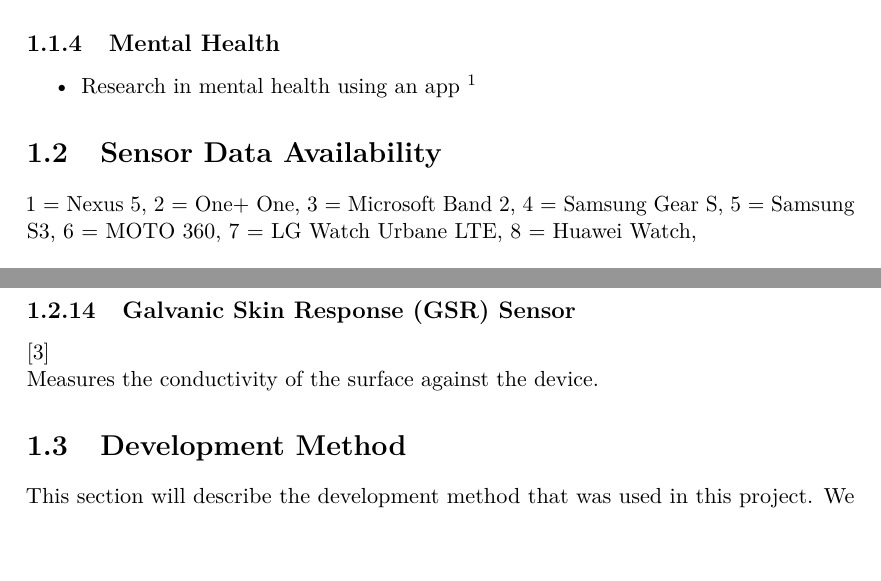
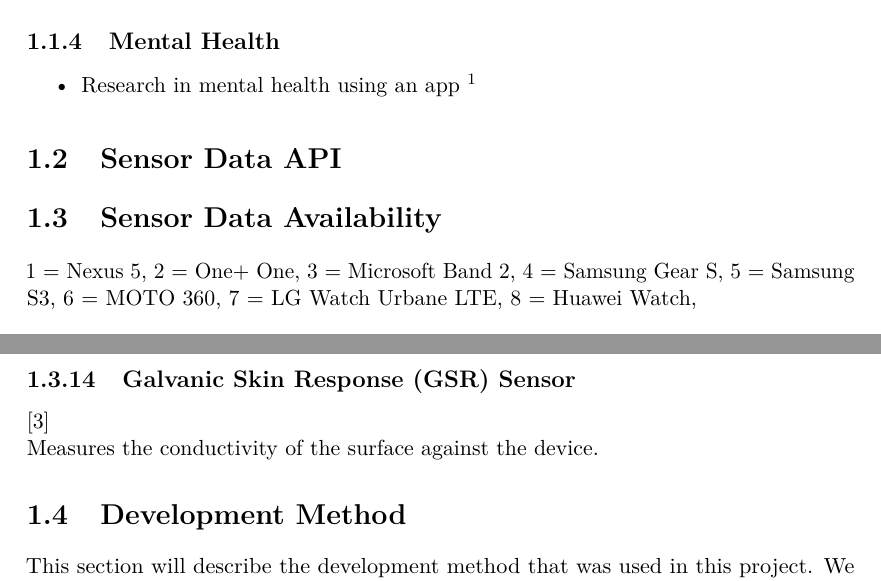
Before and after one commit to Shaderex/SW8-Report, a LaTeX thesis (super_main.tex, which reads content/unsorted/unsorted.tex): two parts of pages 9 and 11 of 15, joined at a grey line, cut so that both start at the same text. Compiled offline with pdfLaTeX.

Commit message:
Add sensor data api to unsorted chapter

```diff
--- a/content/unsorted/unsorted.tex
+++ b/content/unsorted/unsorted.tex
@@ -5,6 +5,8 @@
 
 \input{content/unsorted/existing_solutions}
 
+\input{content/unsorted/sensor_data_api}
+
 \input{content/unsorted/sensor_data_availability}
 
 \input{content/unsorted/development_method}
```
